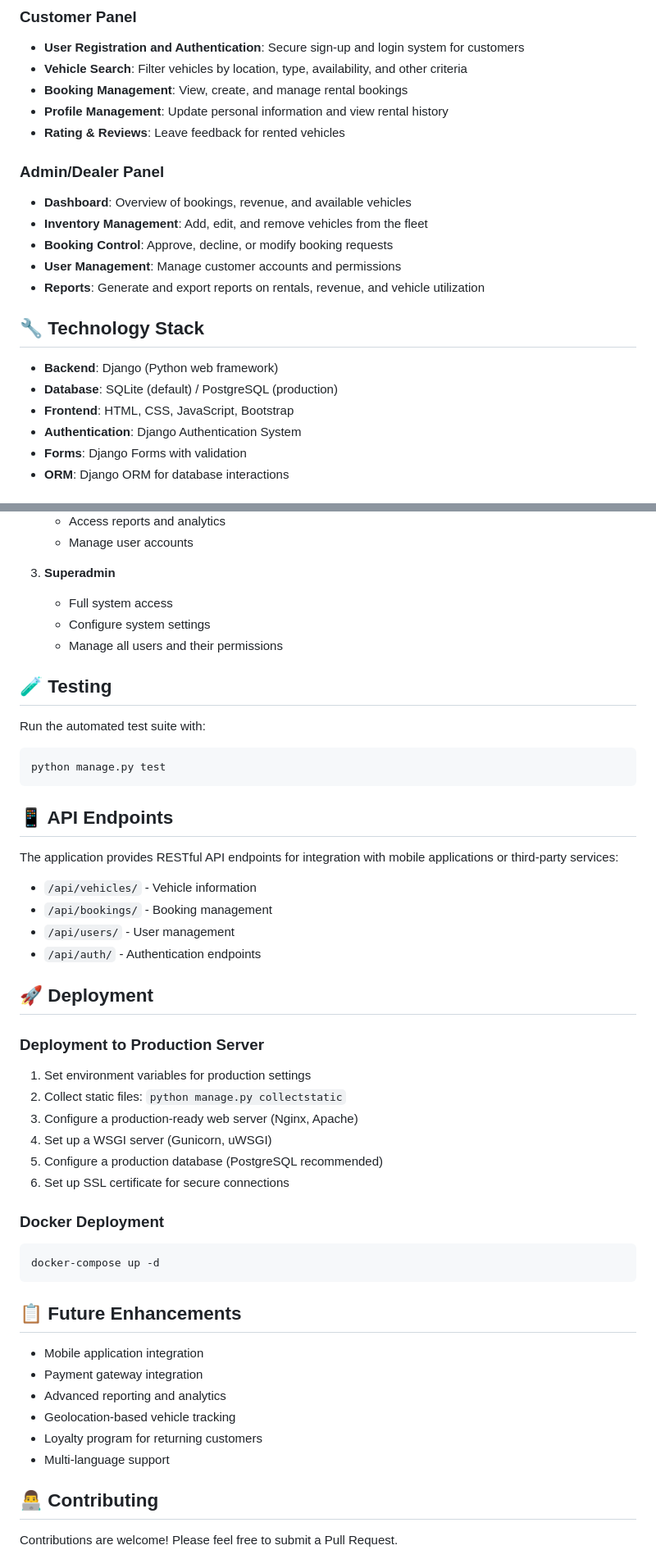
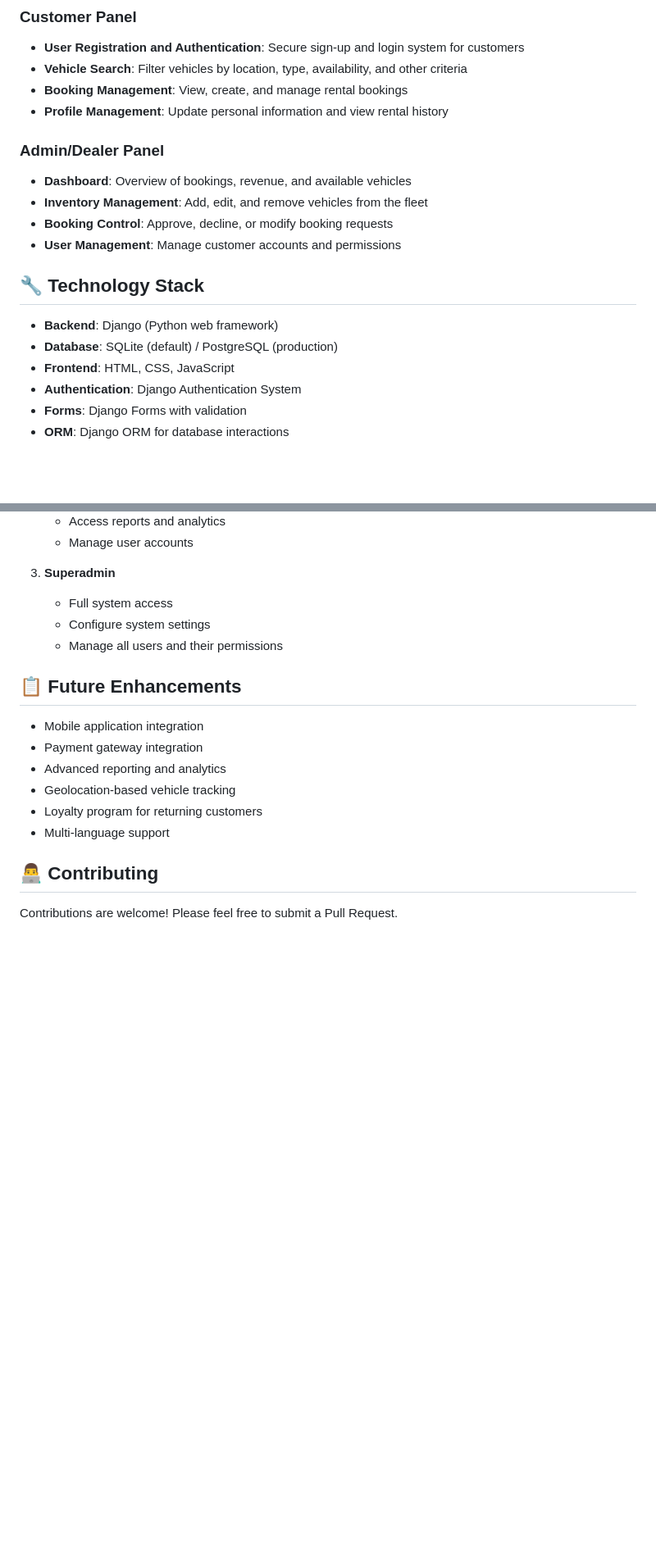
Before and after one commit to JakubPoltorak147/CarRentalDjango, a Markdown page: README.md, 2 parts joined by grey strips. Shown: that part at 82% size. Drawn GitHub-style; blank space fills up the shorter version.

````diff
--- a/README.md
+++ b/README.md
@@ -13,20 +13,18 @@ CarRentalDjango is a web-based application that facilitates the management of ca
 - **Vehicle Search**: Filter vehicles by location, type, availability, and other criteria
 - **Booking Management**: View, create, and manage rental bookings
 - **Profile Management**: Update personal information and view rental history
-- **Rating & Reviews**: Leave feedback for rented vehicles
 
 ### Admin/Dealer Panel
 - **Dashboard**: Overview of bookings, revenue, and available vehicles
 - **Inventory Management**: Add, edit, and remove vehicles from the fleet
 - **Booking Control**: Approve, decline, or modify booking requests
 - **User Management**: Manage customer accounts and permissions
-- **Reports**: Generate and export reports on rentals, revenue, and vehicle utilization
 
 ## 🔧 Technology Stack
 
 - **Backend**: Django (Python web framework)
 - **Database**: SQLite (default) / PostgreSQL (production)
-- **Frontend**: HTML, CSS, JavaScript, Bootstrap
+- **Frontend**: HTML, CSS, JavaScript
 - **Authentication**: Django Authentication System
 - **Forms**: Django Forms with validation
 - **ORM**: Django ORM for database interactions
@@ -170,40 +167,6 @@ The system supports different user roles with specific permissions:
    - Configure system settings
    - Manage all users and their permissions
 
-## 🧪 Testing
-
-Run the automated test suite with:
-
-```bash
-python manage.py test
-```
-
-## 📱 API Endpoints
-
-The application provides RESTful API endpoints for integration with mobile applications or third-party services:
-
-- `/api/vehicles/` - Vehicle information
-- `/api/bookings/` - Booking management
-- `/api/users/` - User management
-- `/api/auth/` - Authentication endpoints
-
-## 🚀 Deployment
-
-### Deployment to Production Server
-
-1. Set environment variables for production settings
-2. Collect static files: `python manage.py collectstatic`
-3. Configure a production-ready web server (Nginx, Apache)
-4. Set up a WSGI server (Gunicorn, uWSGI)
-5. Configure a production database (PostgreSQL recommended)
-6. Set up SSL certificate for secure connections
-
-### Docker Deployment
-
-```bash
-docker-compose up -d
-```
-
 ## 📋 Future Enhancements
 
 - Mobile application integration
````
Also changed, not shown: other parts of README.md (+0 -1 lines).
